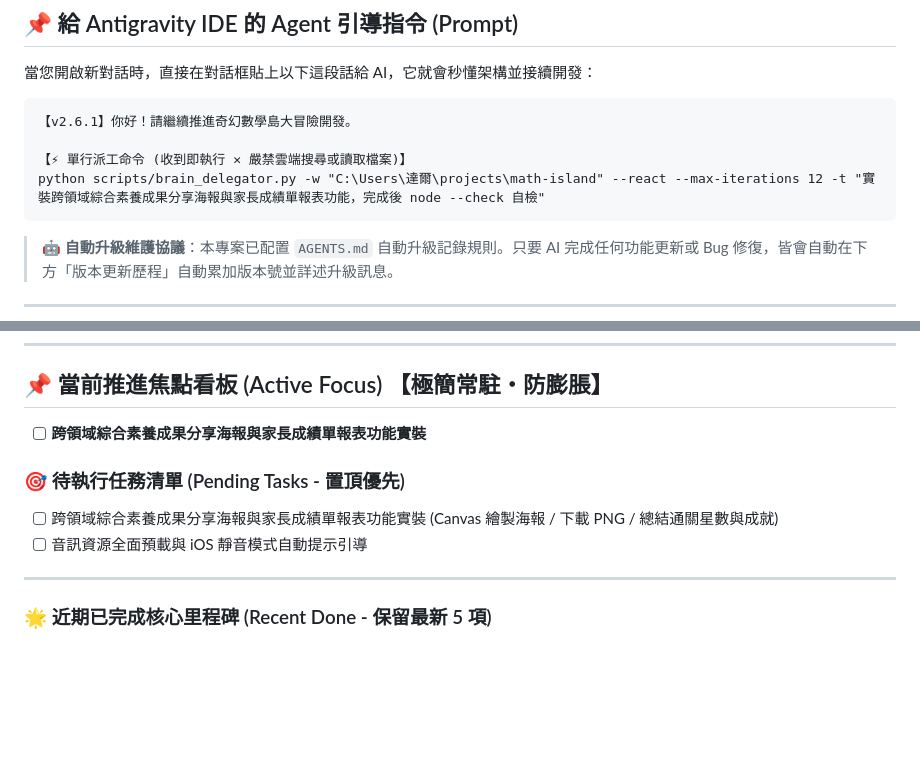
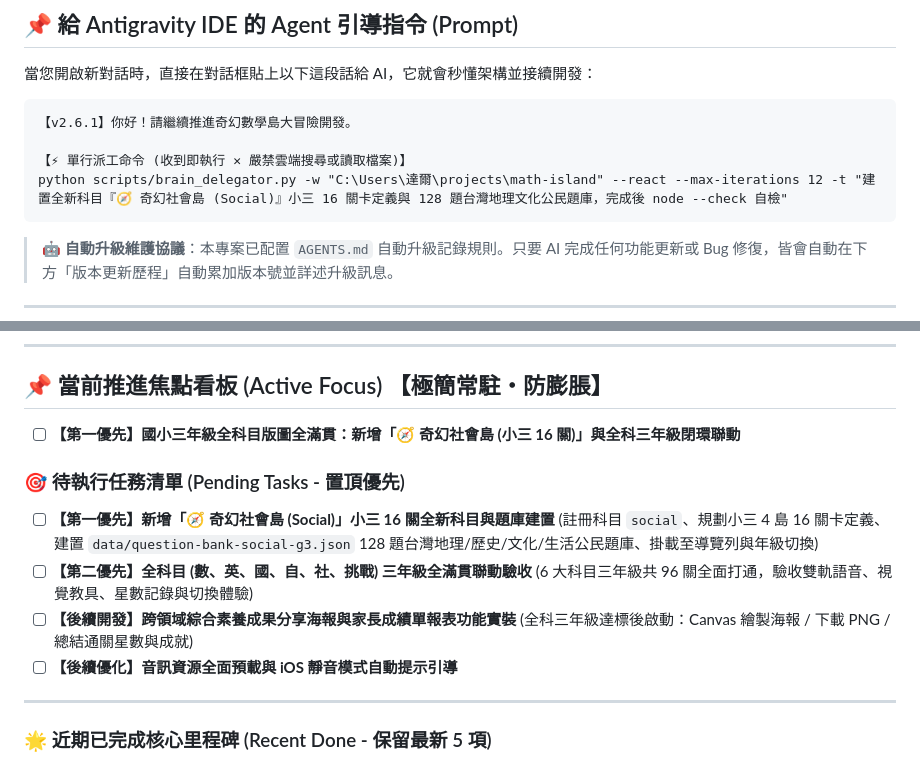
Before and after one commit to darl0510/math-island, a Markdown page: PROJECT_HANDOVER.md, 2 parts joined by grey strips. Rendered like a GitHub page; blank space fills up the shorter version.

````diff
--- a/PROJECT_HANDOVER.md
+++ b/PROJECT_HANDOVER.md
@@ -13,7 +13,7 @@
 【v2.6.1】你好！請繼續推進奇幻數學島大冒險開發。
 
 【⚡ 單行派工命令 (收到即執行 ✕ 嚴禁雲端搜尋或讀取檔案)】
-python scripts/brain_delegator.py -w "C:\Users\達爾\projects\math-island" --react --max-iterations 12 -t "實裝跨領域綜合素養成果分享海報與家長成績單報表功能，完成後 node --check 自檢"
+python scripts/brain_delegator.py -w "C:\Users\達爾\projects\math-island" --react --max-iterations 12 -t "建置全新科目『🧭 奇幻社會島 (Social)』小三 16 關卡定義與 128 題台灣地理文化公民題庫，完成後 node --check 自檢"
 ```
 
 > 🤖 **自動升級維護協議**：本專案已配置 `AGENTS.md` 自動升級記錄規則。只要 AI 完成任何功能更新或 Bug 修復，皆會自動在下方「版本更新歷程」自動累加版本號並詳述升級訊息。
@@ -46,11 +46,13 @@ python scripts/brain_delegator.py -w "C:\Users\達爾\projects\math-island" --re
 ---
 
 ## 📌 當前推進焦點看板 (Active Focus) 【極簡常駐・防膨脹】
-- [ ] **跨領域綜合素養成果分享海報與家長成績單報表功能實裝**
+- [ ] **【第一優先】國小三年級全科目版圖全滿貫：新增「🧭 奇幻社會島 (小三 16 關)」與全科三年級閉環聯動**
 
 ### 🎯 待執行任務清單 (Pending Tasks - 置頂優先)
-- [ ] 跨領域綜合素養成果分享海報與家長成績單報表功能實裝 (Canvas 繪製海報 / 下載 PNG / 總結通關星數與成就)
-- [ ] 音訊資源全面預載與 iOS 靜音模式自動提示引導
+- [ ] **【第一優先】新增「🧭 奇幻社會島 (Social)」小三 16 關全新科目與題庫建置** (註冊科目 `social`、規劃小三 4 島 16 關卡定義、建置 `data/question-bank-social-g3.json` 128 題台灣地理/歷史/文化/生活公民題庫、掛載至導覽列與年級切換)
+- [ ] **【第二優先】全科目 (數、英、國、自、社、挑戰) 三年級全滿貫聯動驗收** (6 大科目三年級共 96 關全面打通，驗收雙軌語音、視覺教具、星數記錄與切換體驗)
+- [ ] **【後續開發】跨領域綜合素養成果分享海報與家長成績單報表功能實裝** (全科三年級達標後啟動：Canvas 繪製海報 / 下載 PNG / 總結通關星數與成就)
+- [ ] **【後續優化】音訊資源全面預載與 iOS 靜音模式自動提示引導**
 
 ---
 
````
Also changed, not shown: docs/ROADMAP.md (+21 -18 lines).
